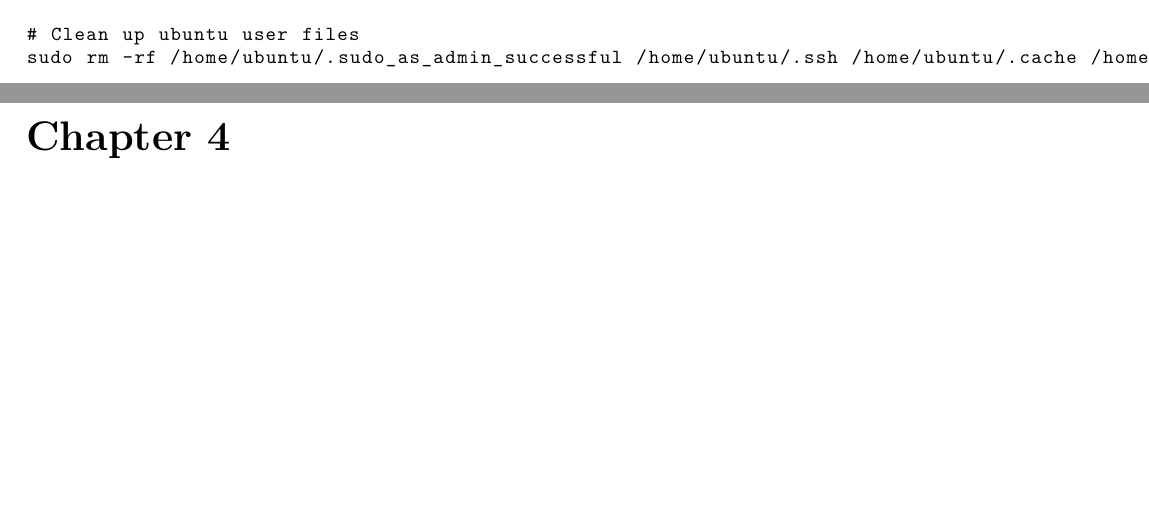
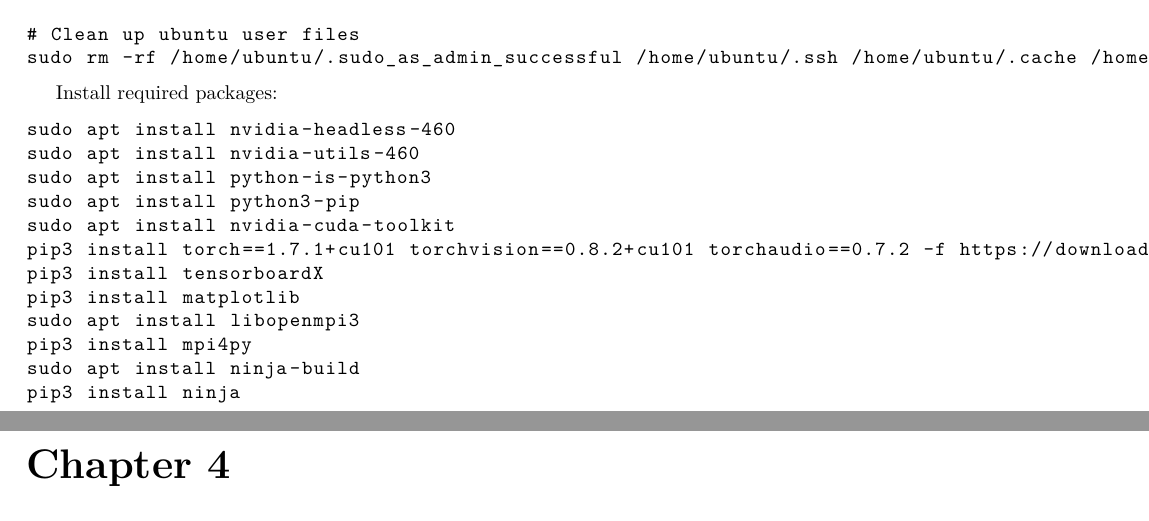
Before and after one commit to uclasystem/bamboo, a LaTeX document (doc/lab-notebook/lab-notebook.tex, which reads doc/lab-notebook/chapters/aws.tex): two parts of pages 7 and 8 of 12, joined at a grey line, cut so that both start at the same text, the shorter picture padded with empty space. Compiled offline with XeLaTeX.

Commit message:
More filled in AWS commands

```diff
--- a/doc/lab-notebook/chapters/aws.tex
+++ b/doc/lab-notebook/chapters/aws.tex
@@ -25,3 +25,20 @@ chmod 600 .ssh/authorized_keys
 # Clean up ubuntu user files
 sudo rm -rf /home/ubuntu/.sudo_as_admin_successful /home/ubuntu/.ssh /home/ubuntu/.cache /home/ubuntu/.bash_history
 \end{lstlisting}
+
+Install required packages:
+
+\begin{lstlisting}
+sudo apt install nvidia-headless-460
+sudo apt install nvidia-utils-460
+sudo apt install python-is-python3
+sudo apt install python3-pip
+sudo apt install nvidia-cuda-toolkit
+pip3 install torch==1.7.1+cu101 torchvision==0.8.2+cu101 torchaudio==0.7.2 -f https://download.pytorch.org/whl/torch_stable.html
+pip3 install tensorboardX
+pip3 install matplotlib
+sudo apt install libopenmpi3
+pip3 install mpi4py
+sudo apt install ninja-build
+pip3 install ninja
+\end{lstlisting}
```
